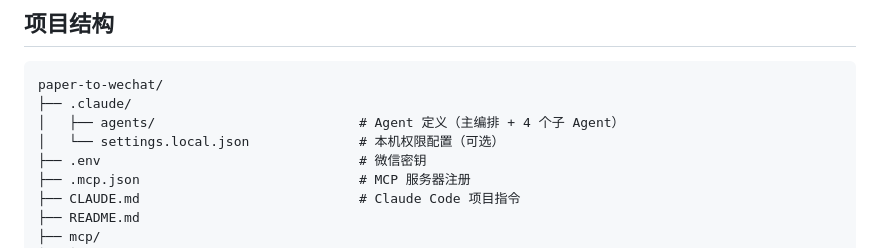
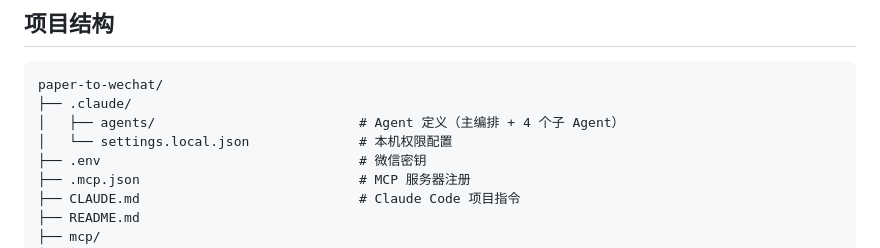
Before and after one commit to LJRqeqrq/paper-to-wechat, a Markdown page: README.md, the part around the change. Rendered like a GitHub page.

Commit message:
修改README3

```diff
--- a/README.md
+++ b/README.md
@@ -104,7 +104,7 @@ WECHAT_APP_SECRET=你的公众号AppSecret
 paper-to-wechat/
 ├── .claude/
 │   ├── agents/                          # Agent 定义（主编排 + 4 个子 Agent）
-│   └── settings.local.json              # 本机权限配置（可选）
+│   └── settings.local.json              # 本机权限配置
 ├── .env                                 # 微信密钥
 ├── .mcp.json                            # MCP 服务器注册
 ├── CLAUDE.md                            # Claude Code 项目指令
```
